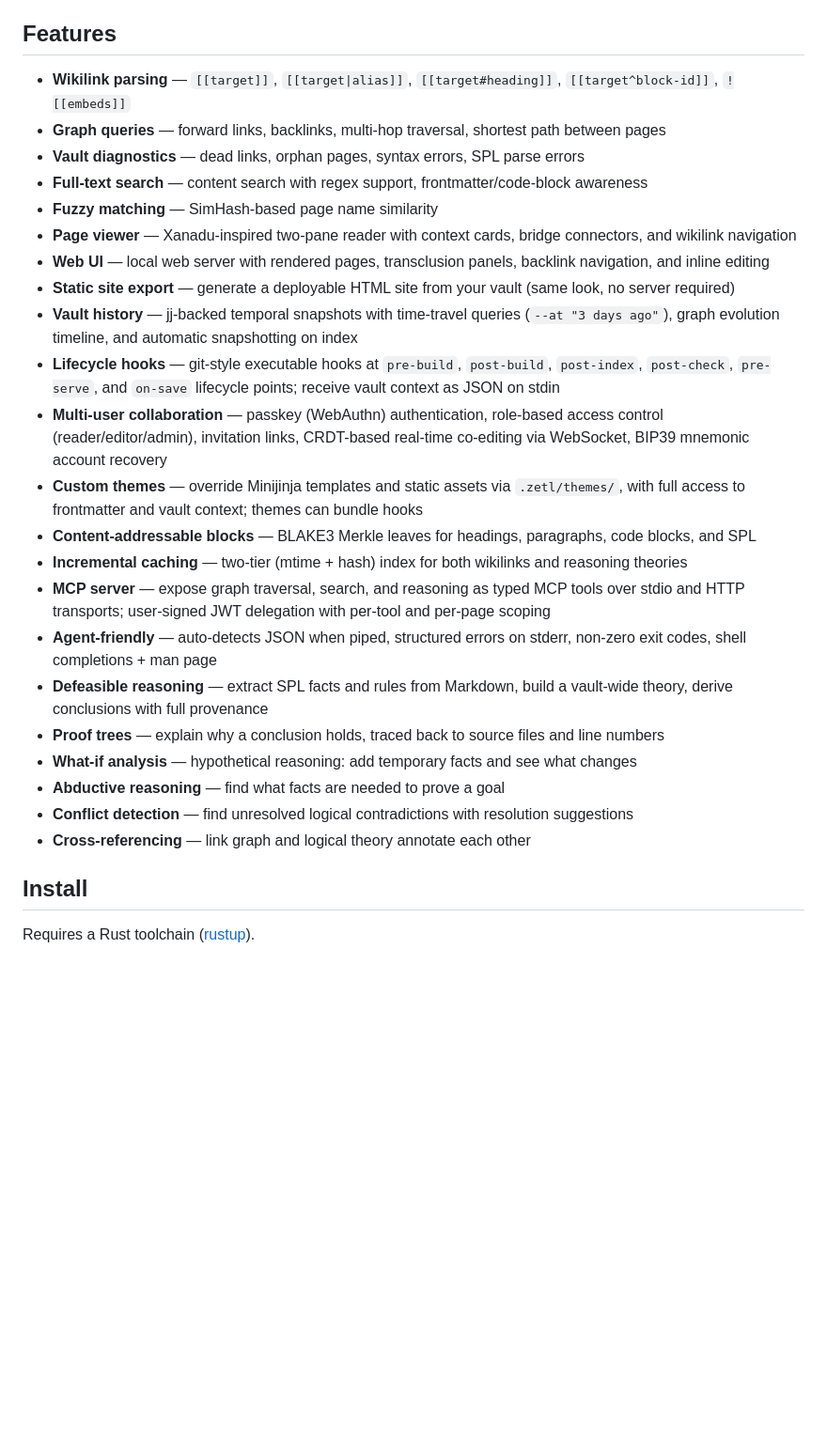
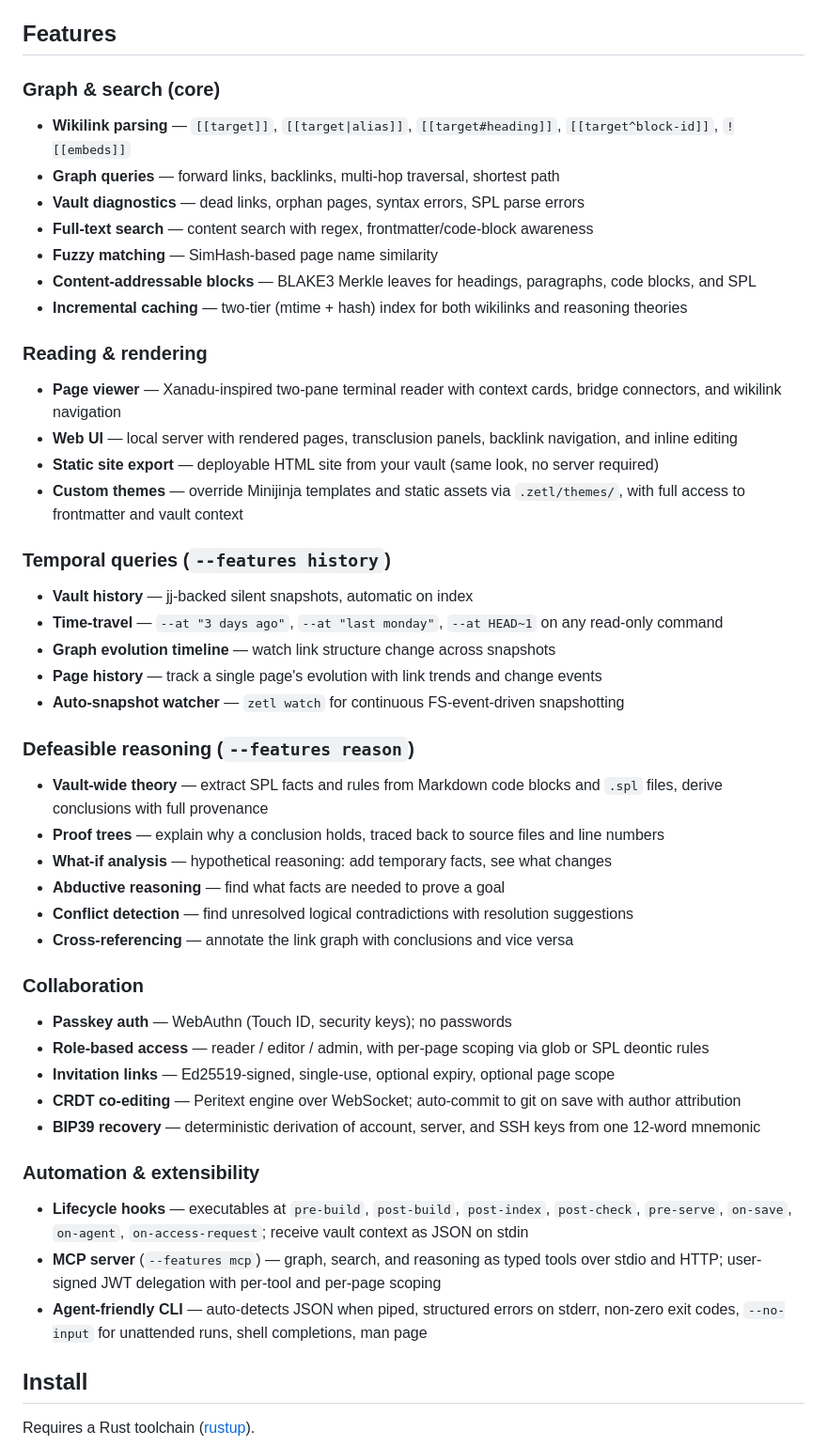
Before and after one commit to anuna-research/zetl, a Markdown page: README.md, the part around the change. Shown at 94% size. Drawn GitHub-style; blank space fills up the shorter version.

Commit message:
docs: regroup README feature list into themed sections
Replace the 22-bullet flat list with six labelled groups:
Graph & search, Reading & rendering, Temporal queries, Defeasible
reasoning, Collaboration, Automation & extensibility. Feature flags
are called out at the group heading so readers know what requires
a rebuild.

Co-Authored-By: Claude Opus 4.6 (1M context) <noreply@anthropic.com>

```diff
--- a/README.md
+++ b/README.md
@@ -12,28 +12,53 @@ zetl parses `[[wikilinks]]` from Markdown files, builds an in-memory link graph,
 
 ## Features
 
+### Graph & search (core)
+
 - **Wikilink parsing** — `[[target]]`, `[[target|alias]]`, `[[target#heading]]`, `[[target^block-id]]`, `![[embeds]]`
-- **Graph queries** — forward links, backlinks, multi-hop traversal, shortest path between pages
+- **Graph queries** — forward links, backlinks, multi-hop traversal, shortest path
 - **Vault diagnostics** — dead links, orphan pages, syntax errors, SPL parse errors
-- **Full-text search** — content search with regex support, frontmatter/code-block awareness
+- **Full-text search** — content search with regex, frontmatter/code-block awareness
 - **Fuzzy matching** — SimHash-based page name similarity
-- **Page viewer** — Xanadu-inspired two-pane reader with context cards, bridge connectors, and wikilink navigation
-- **Web UI** — local web server with rendered pages, transclusion panels, backlink navigation, and inline editing
-- **Static site export** — generate a deployable HTML site from your vault (same look, no server required)
-- **Vault history** — jj-backed temporal snapshots with time-travel queries (`--at "3 days ago"`), graph evolution timeline, and automatic snapshotting on index
-- **Lifecycle hooks** — git-style executable hooks at `pre-build`, `post-build`, `post-index`, `post-check`, `pre-serve`, and `on-save` lifecycle points; receive vault context as JSON on stdin
-- **Multi-user collaboration** — passkey (WebAuthn) authentication, role-based access control (reader/editor/admin), invitation links, CRDT-based real-time co-editing via WebSocket, BIP39 mnemonic account recovery
-- **Custom themes** — override Minijinja templates and static assets via `.zetl/themes/`, with full access to frontmatter and vault context; themes can bundle hooks
 - **Content-addressable blocks** — BLAKE3 Merkle leaves for headings, paragraphs, code blocks, and SPL
 - **Incremental caching** — two-tier (mtime + hash) index for both wikilinks and reasoning theories
-- **MCP server** — expose graph traversal, search, and reasoning as typed MCP tools over stdio and HTTP transports; user-signed JWT delegation with per-tool and per-page scoping
-- **Agent-friendly** — auto-detects JSON when piped, structured errors on stderr, non-zero exit codes, shell completions + man page
-- **Defeasible reasoning** — extract SPL facts and rules from Markdown, build a vault-wide theory, derive conclusions with full provenance
+
+### Reading & rendering
+
+- **Page viewer** — Xanadu-inspired two-pane terminal reader with context cards, bridge connectors, and wikilink navigation
+- **Web UI** — local server with rendered pages, transclusion panels, backlink navigation, and inline editing
+- **Static site export** — deployable HTML site from your vault (same look, no server required)
+- **Custom themes** — override Minijinja templates and static assets via `.zetl/themes/`, with full access to frontmatter and vault context
+
+### Temporal queries (`--features history`)
+
+- **Vault history** — jj-backed silent snapshots, automatic on index
+- **Time-travel** — `--at "3 days ago"`, `--at "last monday"`, `--at HEAD~1` on any read-only command
+- **Graph evolution timeline** — watch link structure change across snapshots
+- **Page history** — track a single page's evolution with link trends and change events
+- **Auto-snapshot watcher** — `zetl watch` for continuous FS-event-driven snapshotting
+
+### Defeasible reasoning (`--features reason`)
+
+- **Vault-wide theory** — extract SPL facts and rules from Markdown code blocks and `.spl` files, derive conclusions with full provenance
 - **Proof trees** — explain why a conclusion holds, traced back to source files and line numbers
-- **What-if analysis** — hypothetical reasoning: add temporary facts and see what changes
+- **What-if analysis** — hypothetical reasoning: add temporary facts, see what changes
 - **Abductive reasoning** — find what facts are needed to prove a goal
 - **Conflict detection** — find unresolved logical contradictions with resolution suggestions
-- **Cross-referencing** — link graph and logical theory annotate each other
+- **Cross-referencing** — annotate the link graph with conclusions and vice versa
+
+### Collaboration
+
+- **Passkey auth** — WebAuthn (Touch ID, security keys); no passwords
+- **Role-based access** — reader / editor / admin, with per-page scoping via glob or SPL deontic rules
+- **Invitation links** — Ed25519-signed, single-use, optional expiry, optional page scope
+- **CRDT co-editing** — Peritext engine over WebSocket; auto-commit to git on save with author attribution
+- **BIP39 recovery** — deterministic derivation of account, server, and SSH keys from one 12-word mnemonic
+
+### Automation & extensibility
+
+- **Lifecycle hooks** — executables at `pre-build`, `post-build`, `post-index`, `post-check`, `pre-serve`, `on-save`, `on-agent`, `on-access-request`; receive vault context as JSON on stdin
+- **MCP server** (`--features mcp`) — graph, search, and reasoning as typed tools over stdio and HTTP; user-signed JWT delegation with per-tool and per-page scoping
+- **Agent-friendly CLI** — auto-detects JSON when piped, structured errors on stderr, non-zero exit codes, `--no-input` for unattended runs, shell completions, man page
 
 ## Install
 
```
